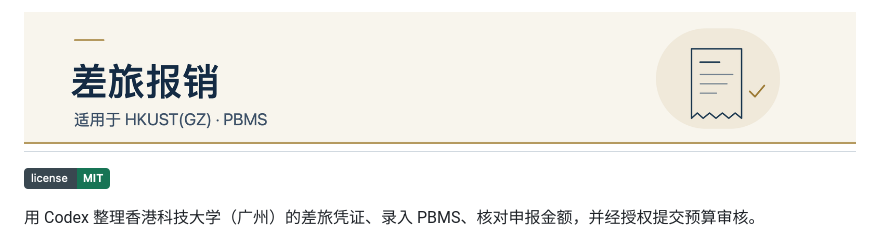
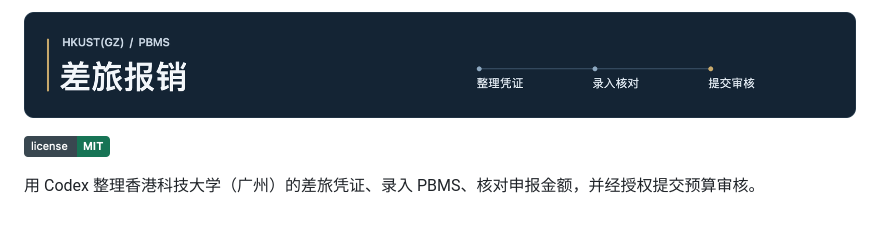
Before and after one commit to jayjunjieqiu/hkustgz-travel-reimbursement, a Markdown page: README.md, the part around the change. GitHub-like rendering; pictures changed too: docs/pbms-banner.png.

Commit message:
Refine README banner for dark mode

```diff
--- a/README.md
+++ b/README.md
@@ -1,4 +1,4 @@
-# ![差旅报销 · 适用于 HKUST(GZ) 和 PBMS](docs/pbms-banner.png)
+![差旅报销 · 适用于 HKUST(GZ) 和 PBMS](docs/pbms-banner.png)
 
 <a href="LICENSE"><img src="docs/mit-badge.png" alt="MIT License" width="86" height="21"></a>
 
```
